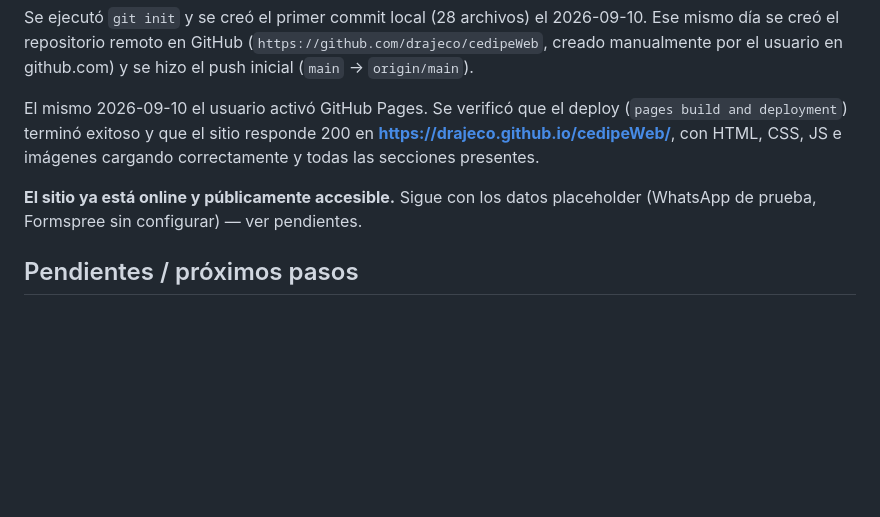
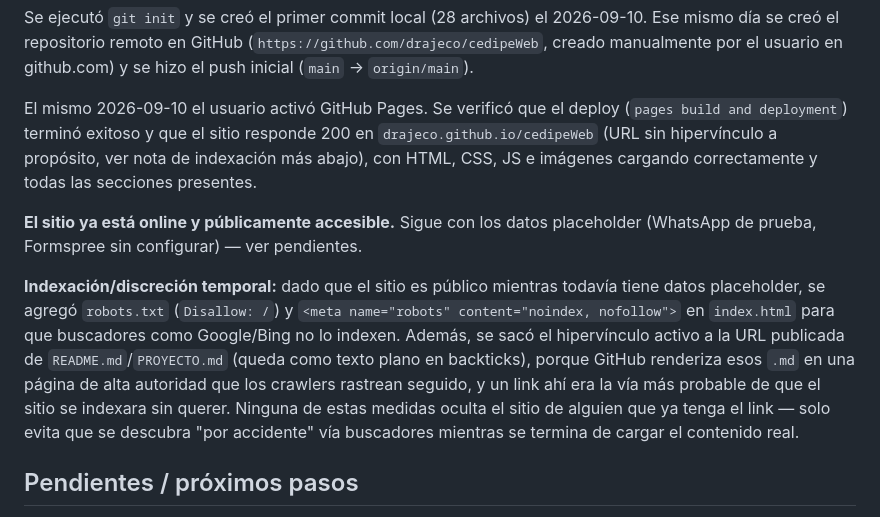
Before and after one commit to drajeco/cedipeWeb, a Markdown page: PROYECTO.md, the part around the change. Rendered like a GitHub page; blank space fills up the shorter version.

Commit message:
Sacar hipervínculo de la URL publicada en la documentación
Mientras el sitio siga con datos placeholder, se evita que quede
como link clickeable en README/PROYECTO.md (que GitHub renderiza en
una página de alta autoridad, rastreada seguido por crawlers) —
queda solo como texto plano en backticks.

Co-Authored-By: Claude Sonnet 5 <noreply@anthropic.com>
Claude-Session: https://claude.ai/code/session_013gv3KFRhZiAnftV2SngTTV

```diff
--- a/PROYECTO.md
+++ b/PROYECTO.md
@@ -48,9 +48,11 @@ Se verificó que el servidor local sirve correctamente el HTML, CSS, JS y las 7
 
 Se ejecutó `git init` y se creó el primer commit local (28 archivos) el 2026-09-10. Ese mismo día se creó el repositorio remoto en GitHub (`https://github.com/drajeco/cedipeWeb`, creado manualmente por el usuario en github.com) y se hizo el push inicial (`main` → `origin/main`).
 
-El mismo 2026-09-10 el usuario activó GitHub Pages. Se verificó que el deploy (`pages build and deployment`) terminó exitoso y que el sitio responde 200 en **https://drajeco.github.io/cedipeWeb/**, con HTML, CSS, JS e imágenes cargando correctamente y todas las secciones presentes.
+El mismo 2026-09-10 el usuario activó GitHub Pages. Se verificó que el deploy (`pages build and deployment`) terminó exitoso y que el sitio responde 200 en `drajeco.github.io/cedipeWeb` (URL sin hipervínculo a propósito, ver nota de indexación más abajo), con HTML, CSS, JS e imágenes cargando correctamente y todas las secciones presentes.
 
 **El sitio ya está online y públicamente accesible.** Sigue con los datos placeholder (WhatsApp de prueba, Formspree sin configurar) — ver pendientes.
+
+**Indexación/discreción temporal:** dado que el sitio es público mientras todavía tiene datos placeholder, se agregó `robots.txt` (`Disallow: /`) y `<meta name="robots" content="noindex, nofollow">` en `index.html` para que buscadores como Google/Bing no lo indexen. Además, se sacó el hipervínculo activo a la URL publicada de `README.md`/`PROYECTO.md` (queda como texto plano en backticks), porque GitHub renderiza esos `.md` en una página de alta autoridad que los crawlers rastrean seguido, y un link ahí era la vía más probable de que el sitio se indexara sin querer. Ninguna de estas medidas oculta el sitio de alguien que ya tenga el link — solo evita que se descubra "por accidente" vía buscadores mientras se termina de cargar el contenido real.
 
 ## Pendientes / próximos pasos
 
```
